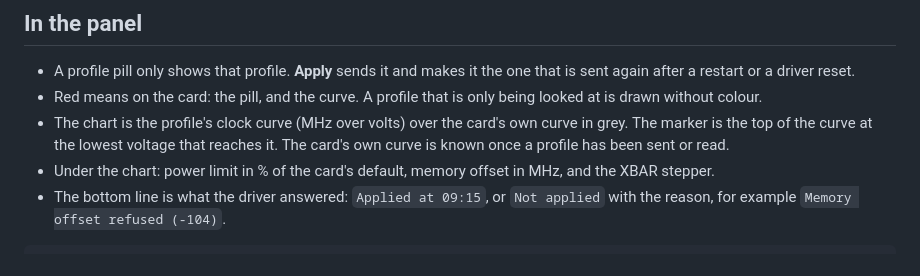
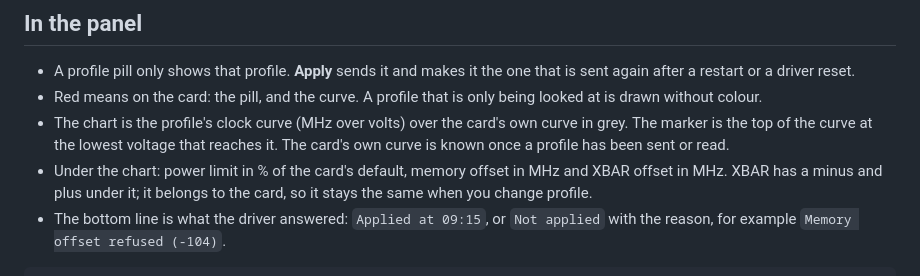
Before and after one commit to Xipzer/blackout-tray, a Markdown page: docs/gpu.md, the part around the change. Rendered like a GitHub page.

````diff
--- a/docs/gpu.md
+++ b/docs/gpu.md
@@ -30,7 +30,7 @@ The same from a command line: `blackout.exe --gpu-save 1` (to `5`), then restart
 - A profile pill only shows that profile. **Apply** sends it and makes it the one that is sent again after a restart or a driver reset.
 - Red means on the card: the pill, and the curve. A profile that is only being looked at is drawn without colour.
 - The chart is the profile's clock curve (MHz over volts) over the card's own curve in grey. The marker is the top of the curve at the lowest voltage that reaches it. The card's own curve is known once a profile has been sent or read.
-- Under the chart: power limit in % of the card's default, memory offset in MHz, and the XBAR stepper.
+- Under the chart: power limit in % of the card's default, memory offset in MHz and XBAR offset in MHz. XBAR has a minus and plus under it; it belongs to the card, so it stays the same when you change profile.
 - The bottom line is what the driver answered: `Applied at 09:15`, or `Not applied` with the reason, for example `Memory offset refused (-104)`.
 
 ```ini
````
Also changed, not shown: AGENTS.md (+2 -2 lines), README.md (+2 -2 lines), docs/panel-gpu.png, docs/panel-main.png, docs/panel-settings.png, 2 other files.
